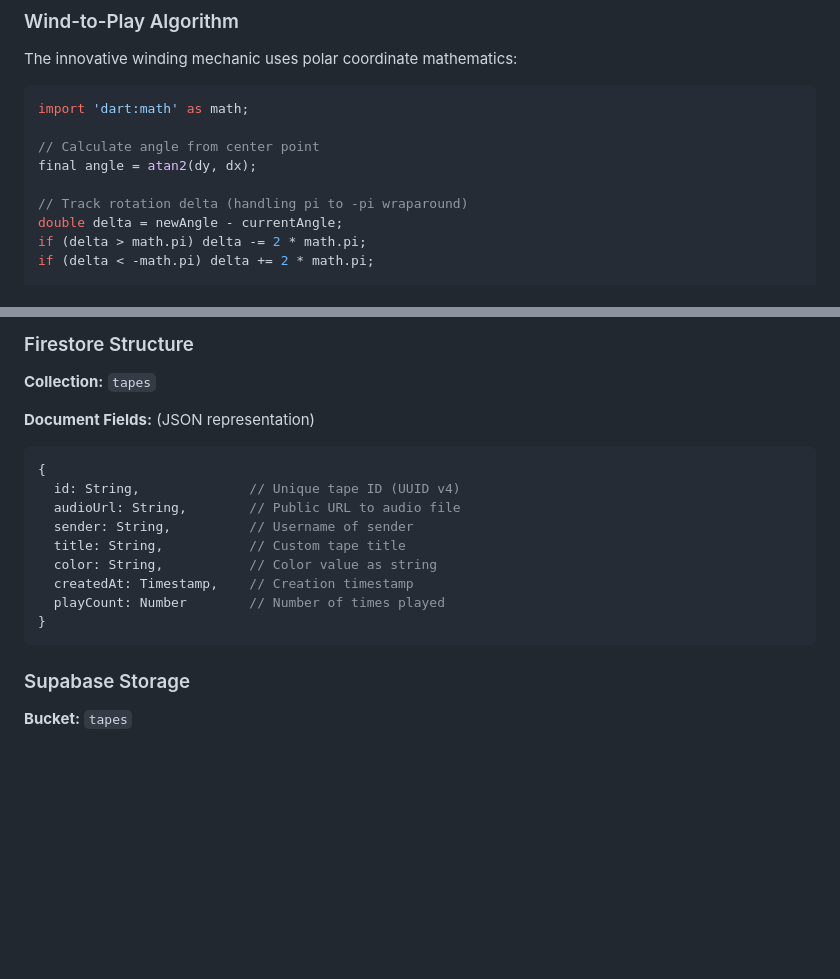
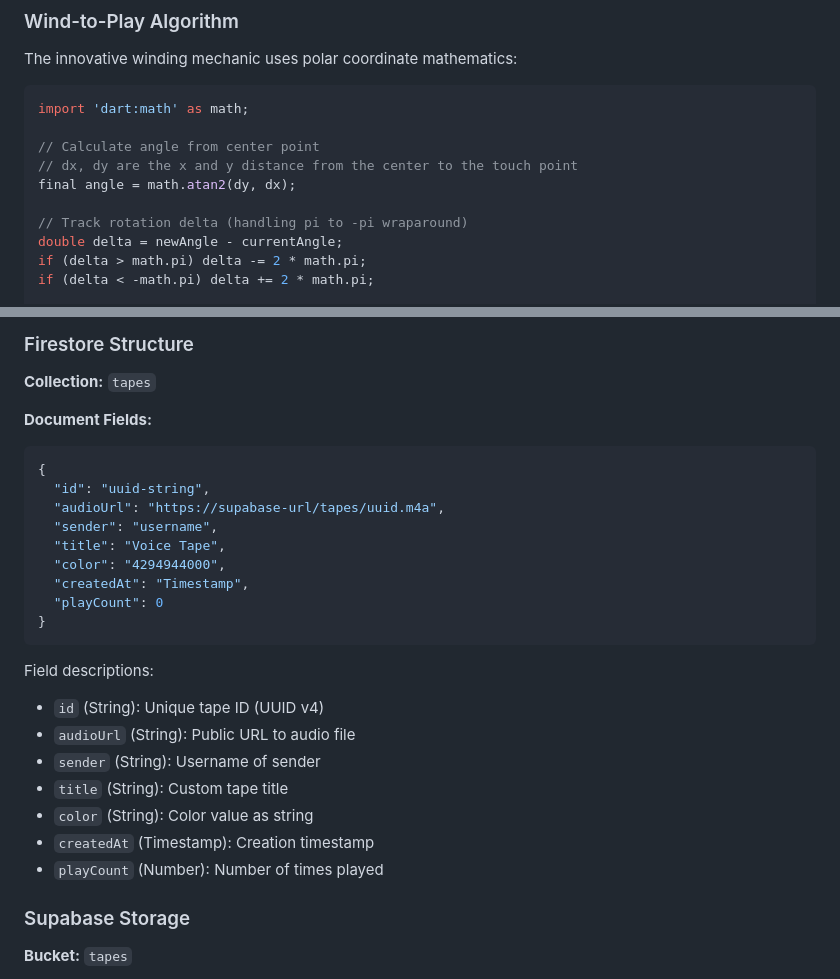
Before and after one commit to funnyfalcon/tapeshare, a Markdown page: README.md, 2 parts joined by grey strips. Rendered like a GitHub page; blank space fills up the shorter version.

Commit message:
Fix code syntax and improve Firestore documentation clarity
Co-authored-by: funnyfalcon <200445420+funnyfalcon@users.noreply.github.com>

````diff
--- a/README.md
+++ b/README.md
@@ -193,7 +193,8 @@ The innovative winding mechanic uses polar coordinate mathematics:
 import 'dart:math' as math;
 
 // Calculate angle from center point
-final angle = atan2(dy, dx);
+// dx, dy are the x and y distance from the center to the touch point
+final angle = math.atan2(dy, dx);
 
 // Track rotation delta (handling pi to -pi wraparound)
 double delta = newAngle - currentAngle;
@@ -213,18 +214,27 @@ progress = (totalRotation / (4 * 2 * math.pi)).clamp(0.0, 1.0);
 
 **Collection:** `tapes`
 
-**Document Fields:** (JSON representation)
-```javascript
+**Document Fields:**
+```json
 {
-  id: String,              // Unique tape ID (UUID v4)
-  audioUrl: String,        // Public URL to audio file
-  sender: String,          // Username of sender
-  title: String,           // Custom tape title
-  color: String,           // Color value as string
-  createdAt: Timestamp,    // Creation timestamp
-  playCount: Number        // Number of times played
+  "id": "uuid-string",
+  "audioUrl": "https://supabase-url/tapes/uuid.m4a",
+  "sender": "username",
+  "title": "Voice Tape",
+  "color": "4294944000",
+  "createdAt": "Timestamp",
+  "playCount": 0
 }
 ```
+
+Field descriptions:
+- `id` (String): Unique tape ID (UUID v4)
+- `audioUrl` (String): Public URL to audio file
+- `sender` (String): Username of sender
+- `title` (String): Custom tape title
+- `color` (String): Color value as string
+- `createdAt` (Timestamp): Creation timestamp
+- `playCount` (Number): Number of times played
 
 ### Supabase Storage
 
````
